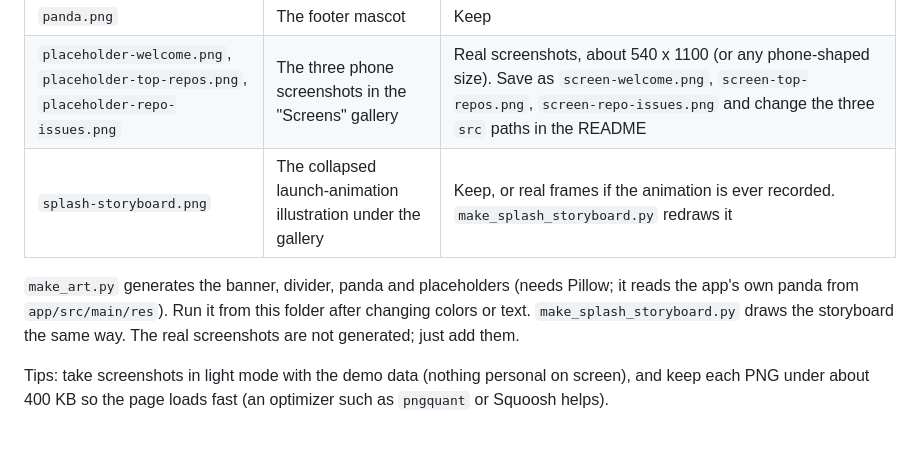
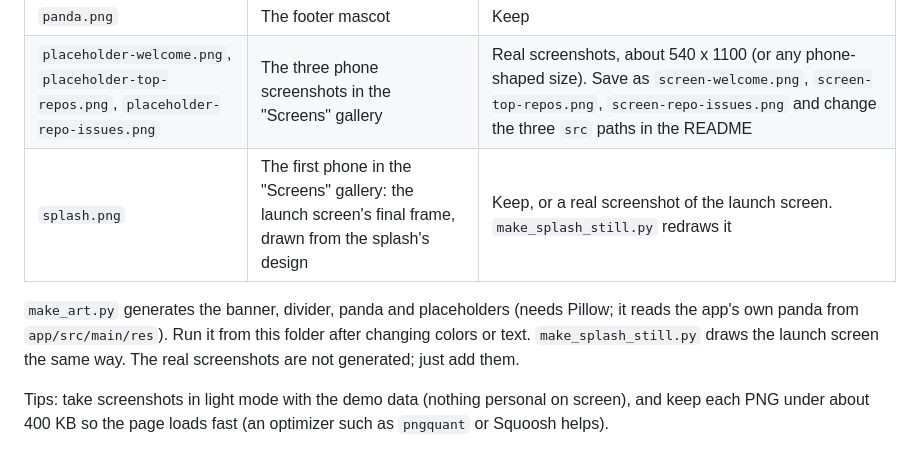
Before and after one commit to GeneSJC/CodeFixPanda_Kotlin, a Markdown page: docs/images/README.md, the part around the change. Drawn GitHub-style.

```diff
--- a/docs/images/README.md
+++ b/docs/images/README.md
@@ -8,10 +8,10 @@ The images used by the front-page `README.md`.
 | `divider.png` | The gradient rule between sections | Keep |
 | `panda.png` | The footer mascot | Keep |
 | `placeholder-welcome.png`, `placeholder-top-repos.png`, `placeholder-repo-issues.png` | The three phone screenshots in the "Screens" gallery | Real screenshots, about 540 x 1100 (or any phone-shaped size). Save as `screen-welcome.png`, `screen-top-repos.png`, `screen-repo-issues.png` and change the three `src` paths in the README |
-| `splash-storyboard.png` | The collapsed launch-animation illustration under the gallery | Keep, or real frames if the animation is ever recorded. `make_splash_storyboard.py` redraws it |
+| `splash.png` | The first phone in the "Screens" gallery: the launch screen's final frame, drawn from the splash's design | Keep, or a real screenshot of the launch screen. `make_splash_still.py` redraws it |
 
 `make_art.py` generates the banner, divider, panda and placeholders (needs Pillow; it reads the app's own panda from
-`app/src/main/res`). Run it from this folder after changing colors or text. `make_splash_storyboard.py` draws the storyboard
+`app/src/main/res`). Run it from this folder after changing colors or text. `make_splash_still.py` draws the launch screen
 the same way. The real screenshots are not generated; just add them.
 
 Tips: take screenshots in light mode with the demo data (nothing personal on screen), and keep each PNG under about
```
Also changed, not shown: README.md (+6 -20 lines), docs/images/splash-storyboard.png (deleted), docs/images/splash.png (added), 3 other files.
